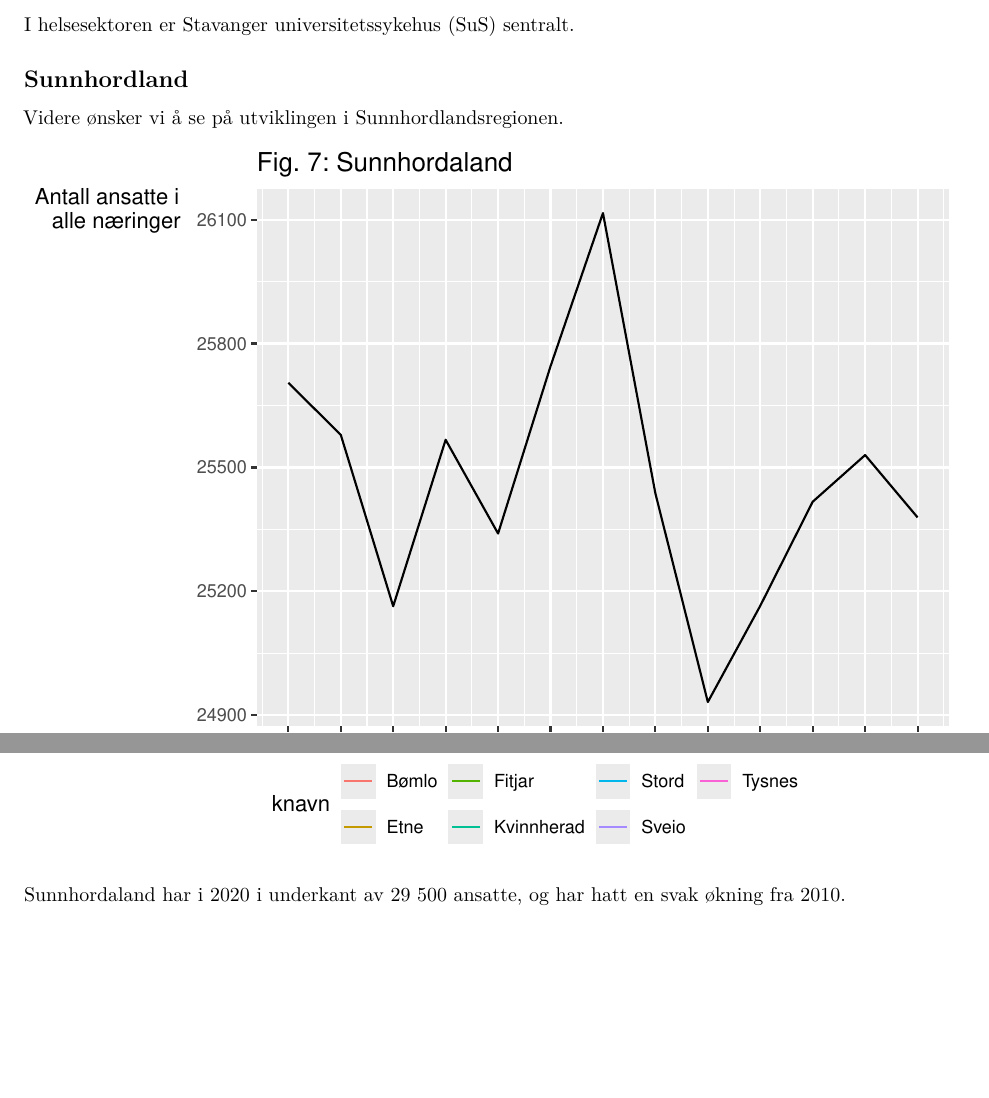
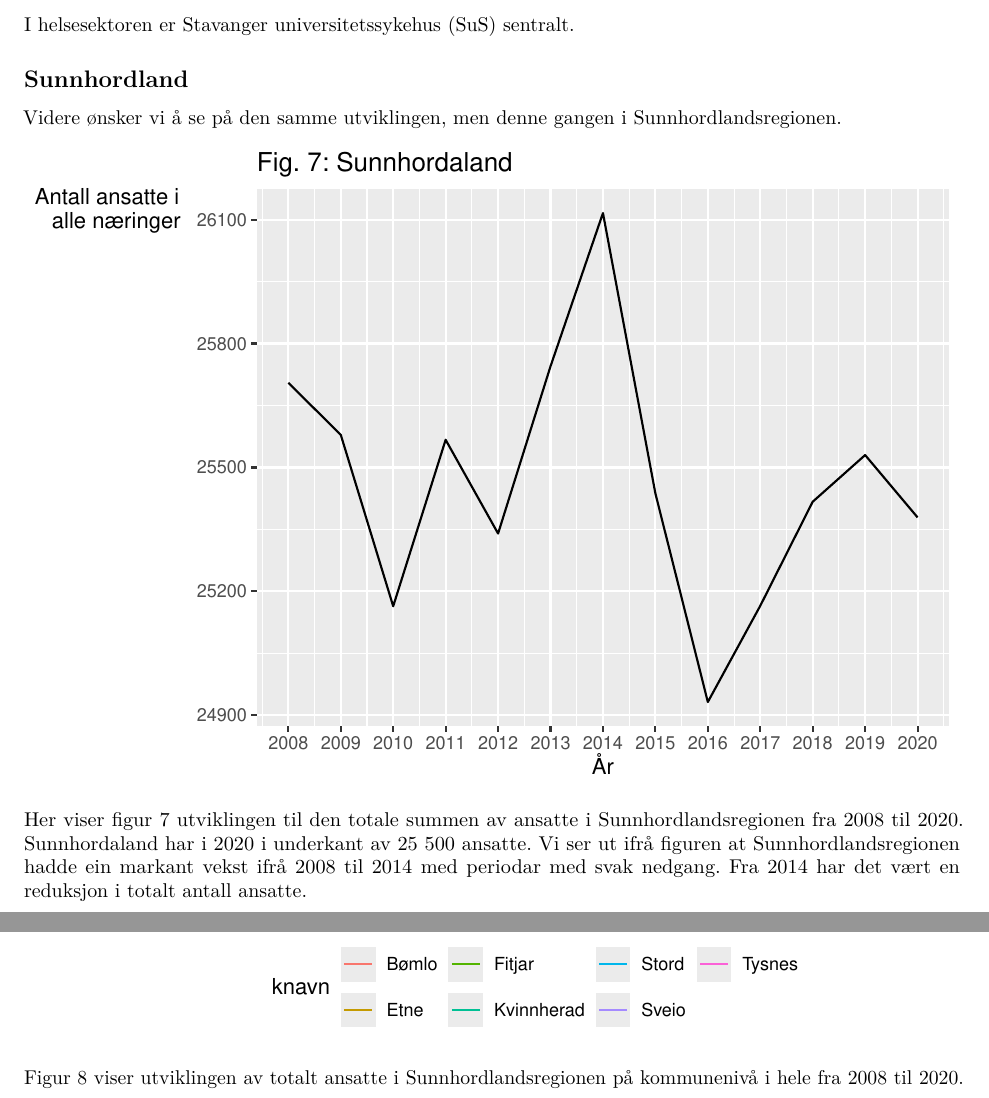
Before and after one commit to dunnar666/MSB106_Arbeidskrav_V22, an R Markdown document (Rapport_MSB106_Arbeidskrav_V22.Rmd): two parts of pages 9 and 10 of 16, joined at a grey line, cut so that both start at the same text, the shorter picture padded with empty space. Rendered offline with R 4.5, knitr and Pandoc, then LaTeX, with nearby package versions.

Commit message:
Commiter før branching.

````diff
--- a/Rapport_MSB106_Arbeidskrav_V22.Rmd
+++ b/Rapport_MSB106_Arbeidskrav_V22.Rmd
@@ -200,7 +200,7 @@ I helsesektoren er Stavanger universitetssykehus (SuS) sentralt.
 
 ## Sunnhordland
 
-Videre ønsker vi å se på utviklingen i Sunnhordlandsregionen.
+Videre ønsker vi å se på den samme utviklingen, men denne gangen i Sunnhordlandsregionen.
 
 ```{r Arbeidssted_Sunnhordland_1}
 sun_arb %>%
@@ -210,6 +210,8 @@ sun_arb %>%
   theme(axis.title.y = element_text(angle=0))+
   scale_x_continuous(breaks = seq(2008, 2020, by = 1))
 ```
+
+Her viser figur 7 utviklingen til den totale summen av ansatte i Sunnhordlandsregionen fra 2008 til 2020. Sunnhordaland har i 2020 i underkant av 25 500 ansatte. Vi ser ut ifrå figuren at Sunnhordlandsregionen hadde ein markant vekst ifrå 2008 til 2014 med periodar med svak nedgang. Fra 2014 har det vært en reduksjon i totalt antall ansatte.
 
 ```{r Arbeidssted_Sunnhordland_2}
 syssel_arb %>%
@@ -224,7 +226,7 @@ syssel_arb %>%
   theme(legend.position = 'bottom')
 ```
 
-Sunnhordaland har i 2020 i underkant av 29 500 ansatte, og har hatt en svak økning fra 2010.
+Figur 8 viser utviklingen av totalt ansatte i Sunnhordlandsregionen på kommunenivå i hele fra 2008 til 2020.
 
 ```{r sun_arb_long}
 sun_arb_long <- syssel_arb %>%
````
Also changed, not shown: Data/API_Data_Samling.nb.html, Rapport_MSB106_Arbeidskrav_V22.pdf, 3 other files.
